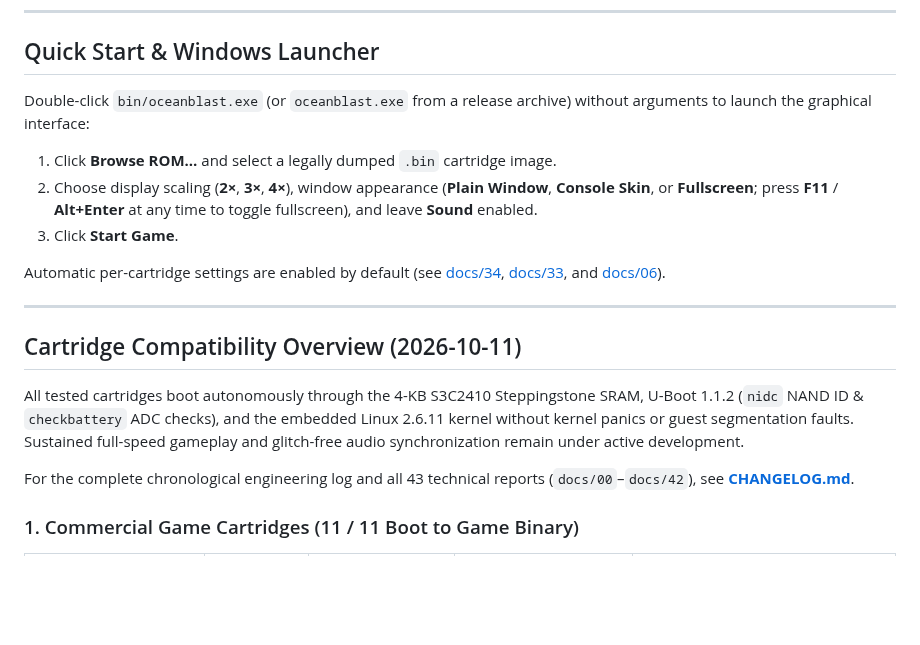
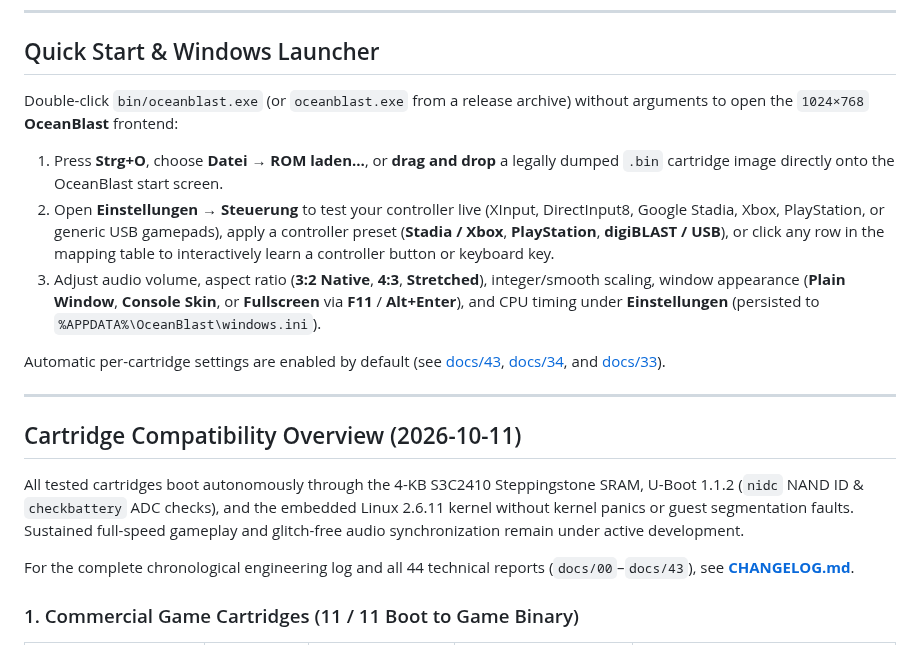
Before and after one commit to Vashiel/OceanBlast, a Markdown page: README.md, the part around one of its changes. GitHub-like rendering; blank space fills up the shorter version.

```diff
--- a/README.md
+++ b/README.md
@@ -26,12 +26,12 @@ The goal of this project is digital preservation, architectural documentation, a
 
 ## Quick Start & Windows Launcher
 
-Double-click `bin/oceanblast.exe` (or `oceanblast.exe` from a release archive) without arguments to launch the graphical interface:
-1. Click **Browse ROM…** and select a legally dumped `.bin` cartridge image.
-2. Choose display scaling (**2×**, **3×**, **4×**), window appearance (**Plain Window**, **Console Skin**, or **Fullscreen**; press **F11** / **Alt+Enter** at any time to toggle fullscreen), and leave **Sound** enabled.
-3. Click **Start Game**.
+Double-click `bin/oceanblast.exe` (or `oceanblast.exe` from a release archive) without arguments to open the `1024×768` **OceanBlast** frontend:
+1. Press **Strg+O**, choose **Datei → ROM laden…**, or **drag and drop** a legally dumped `.bin` cartridge image directly onto the OceanBlast start screen.
+2. Open **Einstellungen → Steuerung** to test your controller live (XInput, DirectInput8, Google Stadia, Xbox, PlayStation, or generic USB gamepads), apply a controller preset (**Stadia / Xbox**, **PlayStation**, **digiBLAST / USB**), or click any row in the mapping table to interactively learn a controller button or keyboard key.
+3. Adjust audio volume, aspect ratio (**3:2 Native**, **4:3**, **Stretched**), integer/smooth scaling, window appearance (**Plain Window**, **Console Skin**, or **Fullscreen** via **F11** / **Alt+Enter**), and CPU timing under **Einstellungen** (persisted to `%APPDATA%\OceanBlast\windows.ini`).
 
-Automatic per-cartridge settings are enabled by default (see [docs/34](docs/34_automatic_cartridge_settings.md), [docs/33](docs/33_console_skin_and_fullscreen.md), and [docs/06](docs/06_windows_launcher.md)).
+Automatic per-cartridge settings are enabled by default (see [docs/43](docs/43_windows_launcher_and_controller_input.md), [docs/34](docs/34_automatic_cartridge_settings.md), and [docs/33](docs/33_console_skin_and_fullscreen.md)).
 
 ---
 
@@ -39,7 +39,7 @@ Automatic per-cartridge settings are enabled by default (see [docs/34](docs/34_a
 
 All tested cartridges boot autonomously through the 4-KB S3C2410 Steppingstone SRAM, U-Boot 1.1.2 (`nidc` NAND ID & `checkbattery` ADC checks), and the embedded Linux 2.6.11 kernel without kernel panics or guest segmentation faults. Sustained full-speed gameplay and glitch-free audio synchronization remain under active development.
 
-For the complete chronological engineering log and all 43 technical reports (`docs/00`–`docs/42`), see [**CHANGELOG.md**](CHANGELOG.md).
+For the complete chronological engineering log and all 44 technical reports (`docs/00`–`docs/43`), see [**CHANGELOG.md**](CHANGELOG.md).
 
 ### 1. Commercial Game Cartridges (11 / 11 Boot to Game Binary)
 
```
Also changed, not shown: other parts of README.md (+17 -14 lines), CHANGELOG.md (+6 -2 lines), docs/43_windows_launcher_and_controller_input.md (added, +85 -0 lines), assets/oceanblast-symbol.png (added), 11 other files.
